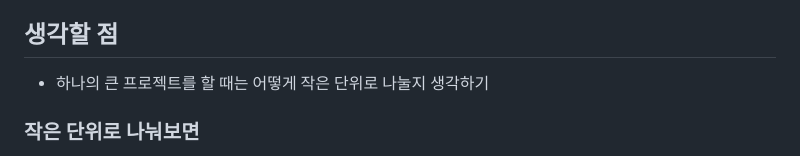
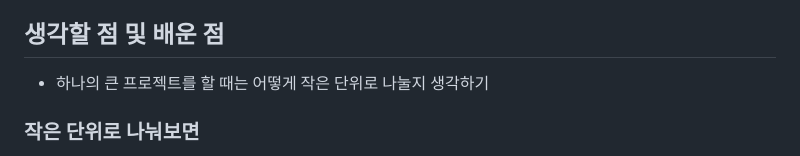
Before and after one commit to shipowner99/100-Days-of-Code-Python-Pro-Bootcamp, a Markdown page: Day23-Turtle-crossing-game/README.md, the part around the change. Rendered like a GitHub page.

```diff
--- a/Day23-Turtle-crossing-game/README.md
+++ b/Day23-Turtle-crossing-game/README.md
@@ -7,7 +7,7 @@
 3. 거북이가 화면의 제일 윗부분에 도착하면, 거북이는 원래 위치로 돌아가고 플레이어는 다음 레벨로 넘어갑니다. 다음 단계에서는 자동차의 속도가 빨라집니다.
 4. 거북이가 자동차와 충돌하면, 게임 끝나고 멈춥니다.
 
-## 생각할 점
+## 생각할 점 및 배운 점
 - 하나의 큰 프로젝트를 할 때는 어떻게 작은 단위로 나눌지 생각하기
 
 ### 작은 단위로 나눠보면
```
